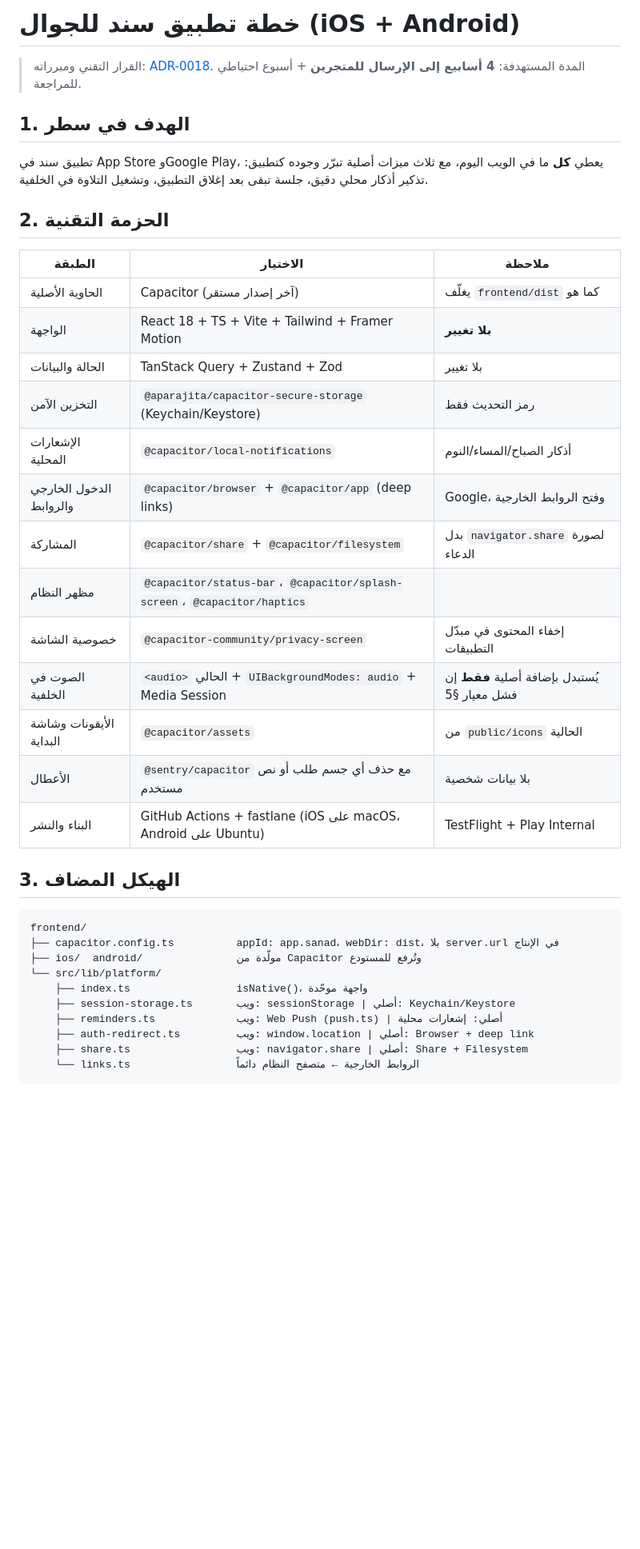
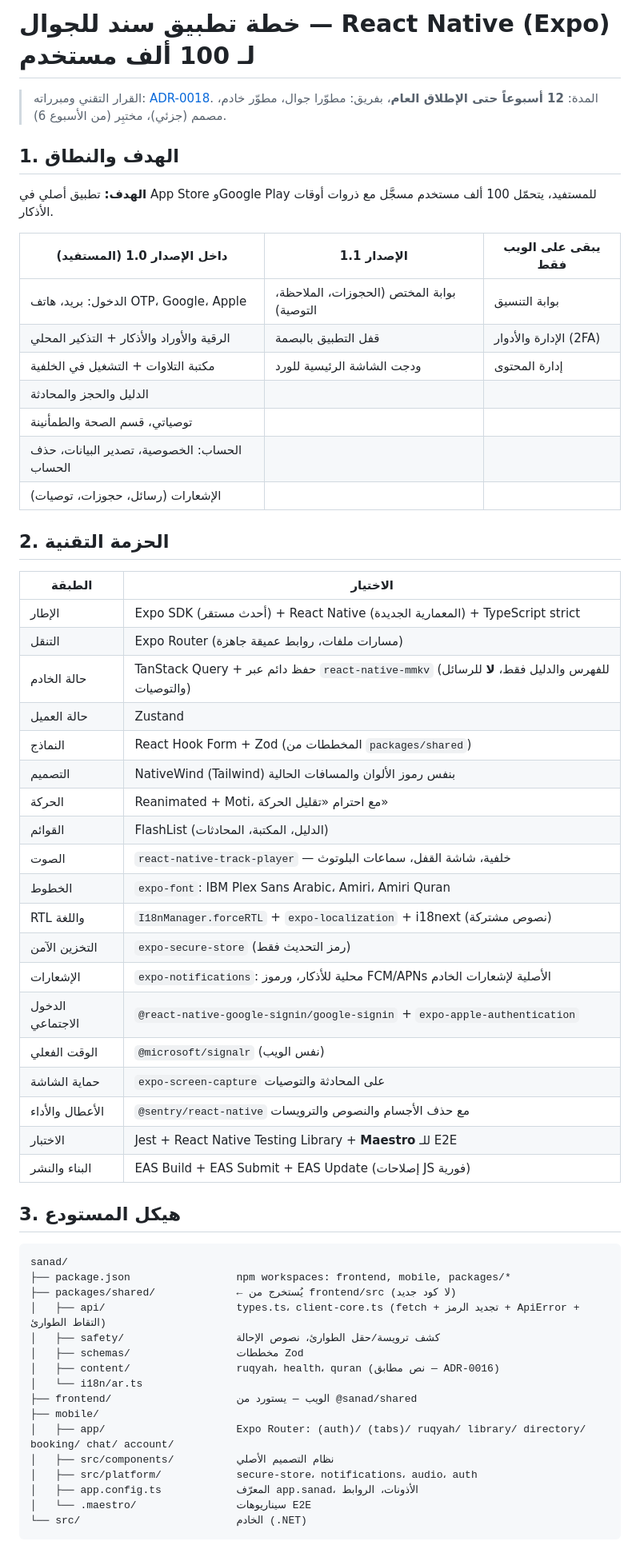
Before and after one commit to Sattuf/sanad, a Markdown page: docs/mobile-app-plan.md, the part around one of its changes. Shown at 80% size. GitHub-like rendering; blank space fills up the shorter version.

````diff
--- a/docs/mobile-app-plan.md
+++ b/docs/mobile-app-plan.md
@@ -1,41 +1,63 @@
-# خطة تطبيق سند للجوال (iOS + Android)
+# خطة تطبيق سند للجوال — React Native (Expo) لـ 100 ألف مستخدم
 
-> القرار التقني ومبرراته: [ADR-0018](adr/0018-mobile-app-capacitor.md).
-> المدة المستهدفة: **4 أسابيع إلى الإرسال للمتجرين** + أسبوع احتياطي للمراجعة.
+> القرار التقني ومبرراته: [ADR-0018](adr/0018-mobile-app-react-native.md).
+> المدة: **12 أسبوعاً حتى الإطلاق العام**، بفريق: مطوّرا جوال، مطوّر خادم، مصمم (جزئي)، مختبِر (من الأسبوع 6).
 
-## 1. الهدف في سطر
-تطبيق سند في App Store وGoogle Play، يعطي **كل** ما في الويب اليوم، مع ثلاث ميزات أصلية تبرّر وجوده كتطبيق:
-تذكير أذكار محلي دقيق، جلسة تبقى بعد إغلاق التطبيق، وتشغيل التلاوة في الخلفية.
+## 1. الهدف والنطاق
+
+**الهدف:** تطبيق أصلي في App Store وGoogle Play للمستفيد، يتحمّل 100 ألف مستخدم مسجَّل مع ذروات أوقات الأذكار.
+
+| داخل الإصدار 1.0 (المستفيد) | الإصدار 1.1 | يبقى على الويب فقط |
+|---|---|---|
+| الدخول: بريد، هاتف OTP، Google، Apple | بوابة المختص (الحجوزات، الملاحظة، التوصية) | بوابة التنسيق |
+| الرقية والأوراد والأذكار + التذكير المحلي | قفل التطبيق بالبصمة | الإدارة والأدوار (2FA) |
+| مكتبة التلاوات + التشغيل في الخلفية | ودجت الشاشة الرئيسية للورد | إدارة المحتوى |
+| الدليل والحجز والمحادثة | | |
+| توصياتي، قسم الصحة والطمأنينة | | |
+| الحساب: الخصوصية، تصدير البيانات، حذف الحساب | | |
+| الإشعارات (رسائل، حجوزات، توصيات) | | |
 
 ## 2. الحزمة التقنية
 
-| الطبقة | الاختيار | ملاحظة |
-|---|---|---|
-| الحاوية الأصلية | Capacitor (آخر إصدار مستقر) | يغلّف `frontend/dist` كما هو |
-| الواجهة | React 18 + TS + Vite + Tailwind + Framer Motion | **بلا تغيير** |
-| الحالة والبيانات | TanStack Query + Zustand + Zod | بلا تغيير |
-| التخزين الآمن | `@aparajita/capacitor-secure-storage` (Keychain/Keystore) | رمز التحديث فقط |
-| الإشعارات المحلية | `@capacitor/local-notifications` | أذكار الصباح/المساء/النوم |
-| الدخول الخارجي والروابط | `@capacitor/browser` + `@capacitor/app` (deep links) | Google، وفتح الروابط الخارجية |
-| المشاركة | `@capacitor/share` + `@capacitor/filesystem` | بدل `navigator.share` لصورة الدعاء |
-| مظهر النظام | `@capacitor/status-bar`، `@capacitor/splash-screen`، `@capacitor/haptics` | |
-| خصوصية الشاشة | `@capacitor-community/privacy-screen` | إخفاء المحتوى في مبدّل التطبيقات |
-| الصوت في الخلفية | `<audio>` الحالي + `UIBackgroundModes: audio` + Media Session | يُستبدل بإضافة أصلية **فقط** إن فشل معيار §5 |
-| الأيقونات وشاشة البداية | `@capacitor/assets` | من `public/icons` الحالية |
-| الأعطال | `@sentry/capacitor` مع حذف أي جسم طلب أو نص مستخدم | بلا بيانات شخصية |
-| البناء والنشر | GitHub Actions + fastlane (iOS على macOS، Android على Ubuntu) | TestFlight + Play Internal |
+| الطبقة | الاختيار |
+|---|---|
+| الإطار | Expo SDK (أحدث مستقر) + React Native (المعمارية الجديدة) + TypeScript strict |
+| التنقل | Expo Router (مسارات ملفات، روابط عميقة جاهزة) |
+| حالة الخادم | TanStack Query + حفظ دائم عبر `react-native-mmkv` (للفهرس والدليل فقط، **لا** للرسائل والتوصيات) |
+| حالة العميل | Zustand |
+| النماذج | React Hook Form + Zod (المخططات من `packages/shared`) |
+| التصميم | NativeWind (Tailwind) بنفس رموز الألوان والمسافات الحالية |
+| الحركة | Reanimated + Moti، مع احترام «تقليل الحركة» |
+| القوائم | FlashList (الدليل، المكتبة، المحادثات) |
+| الصوت | `react-native-track-player` — خلفية، شاشة القفل، سماعات البلوتوث |
+| الخطوط | `expo-font`: IBM Plex Sans Arabic، Amiri، Amiri Quran |
+| RTL واللغة | `I18nManager.forceRTL` + `expo-localization` + i18next (نصوص مشتركة) |
+| التخزين الآمن | `expo-secure-store` (رمز التحديث فقط) |
+| الإشعارات | `expo-notifications`: محلية للأذكار، ورموز FCM/APNs الأصلية لإشعارات الخادم |
+| الدخول الاجتماعي | `@react-native-google-signin/google-signin` + `expo-apple-authentication` |
+| الوقت الفعلي | `@microsoft/signalr` (نفس الويب) |
+| حماية الشاشة | `expo-screen-capture` على المحادثة والتوصيات |
+| الأعطال والأداء | `@sentry/react-native` مع حذف الأجسام والنصوص والترويسات |
+| الاختبار | Jest + React Native Testing Library + **Maestro** للـ E2E |
+| البناء والنشر | EAS Build + EAS Submit + EAS Update (إصلاحات JS فورية) |
 
-## 3. الهيكل المضاف
+## 3. هيكل المستودع
 
 ```
-frontend/
-├── capacitor.config.ts          appId: app.sanad، webDir: dist، بلا server.url في الإنتاج
-├── ios/  android/               مولّدة من Capacitor وتُرفع للمستودع
-└── src/lib/platform/
-    ├── index.ts                 isNative()، واجهة موحّدة
-    ├── session-storage.ts       ويب: sessionStorage | أصلي: Keychain/Keystore
-    ├── reminders.ts             ويب: Web Push (push.ts) | أصلي: إشعارات محلية
-    ├── auth-redirect.ts         ويب: window.location | أصلي: Browser + deep link
-    ├── share.ts                 ويب: navigator.share | أصلي: Share + Filesystem
-    └── links.ts                 الروابط الخارجية ← متصفح النظام دائماً
+sanad/
+├── package.json                 npm workspaces: frontend, mobile, packages/*
+├── packages/shared/             ← يُستخرج من frontend/src (لا كود جديد)
+│   ├── api/                     types.ts، client-core.ts (fetch + تجديد الرمز + ApiError + التقاط الطوارئ)
+│   ├── safety/                  كشف ترويسة/حقل الطوارئ، نصوص الإحالة
+│   ├── schemas/                 مخططات Zod
+│   ├── content/                 ruqyah، health، quran (نص مطابق — ADR-0016)
+│   └── i18n/ar.ts
+├── frontend/                    الويب — يستورد من @sanad/shared
+├── mobile/
+│   ├── app/                     Expo Router: (auth)/ (tabs)/ ruqyah/ library/ directory/ booking/ chat/ account/
+│   ├── src/components/          نظام التصميم الأصلي
+│   ├── src/platform/            secure-store، notifications، audio، auth
+│   ├── app.config.ts            المعرّف app.sanad، الأذونات، الروابط
+│   └── .maestro/                سيناريوهات E2E
+└── src/                         الخادم (.NET)
 ```
````
Also changed, not shown: other parts of docs/mobile-app-plan.md (+98 -83 lines), docs/adr/0018-mobile-app-capacitor.md (deleted, +0 -41 lines), docs/adr/0018-mobile-app-react-native.md (added, +37 -0 lines).
